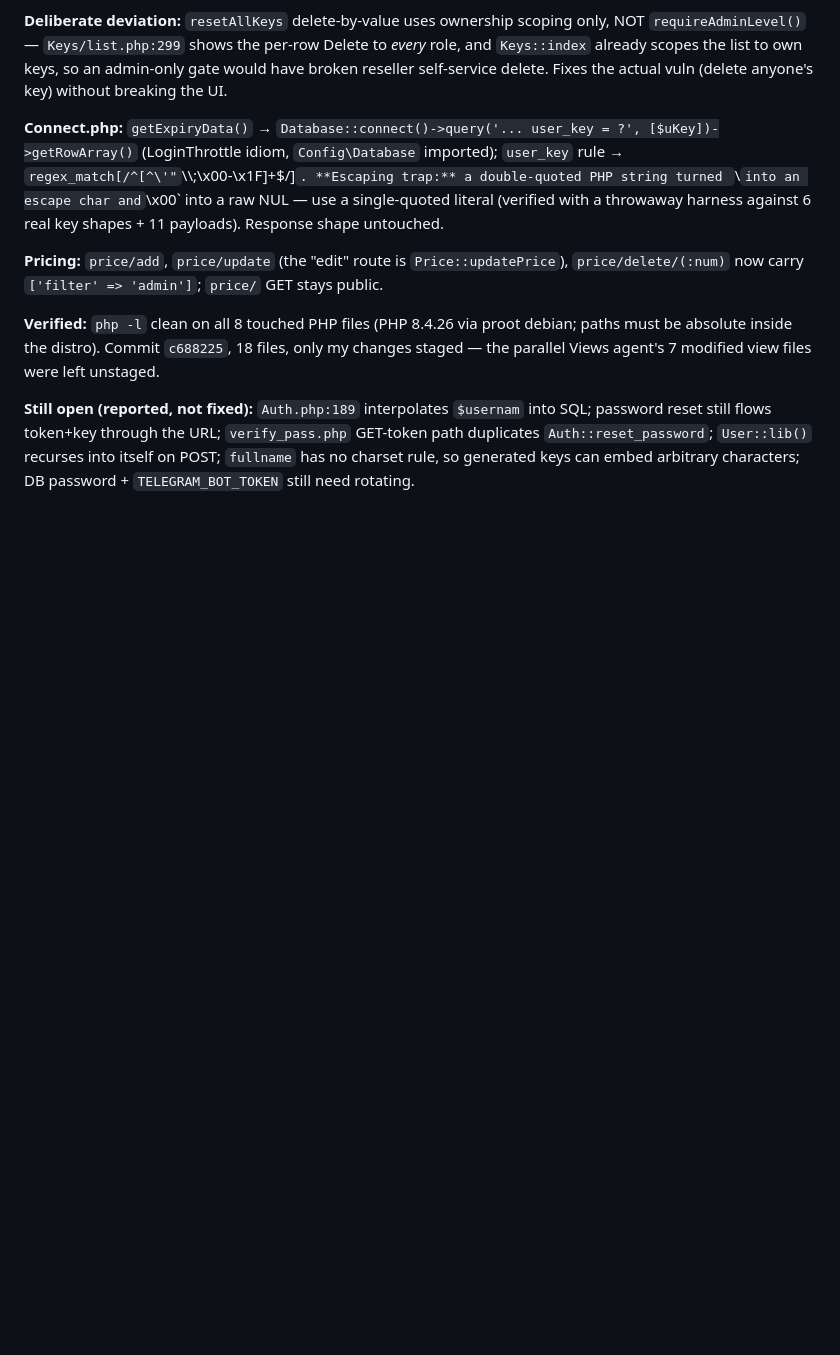
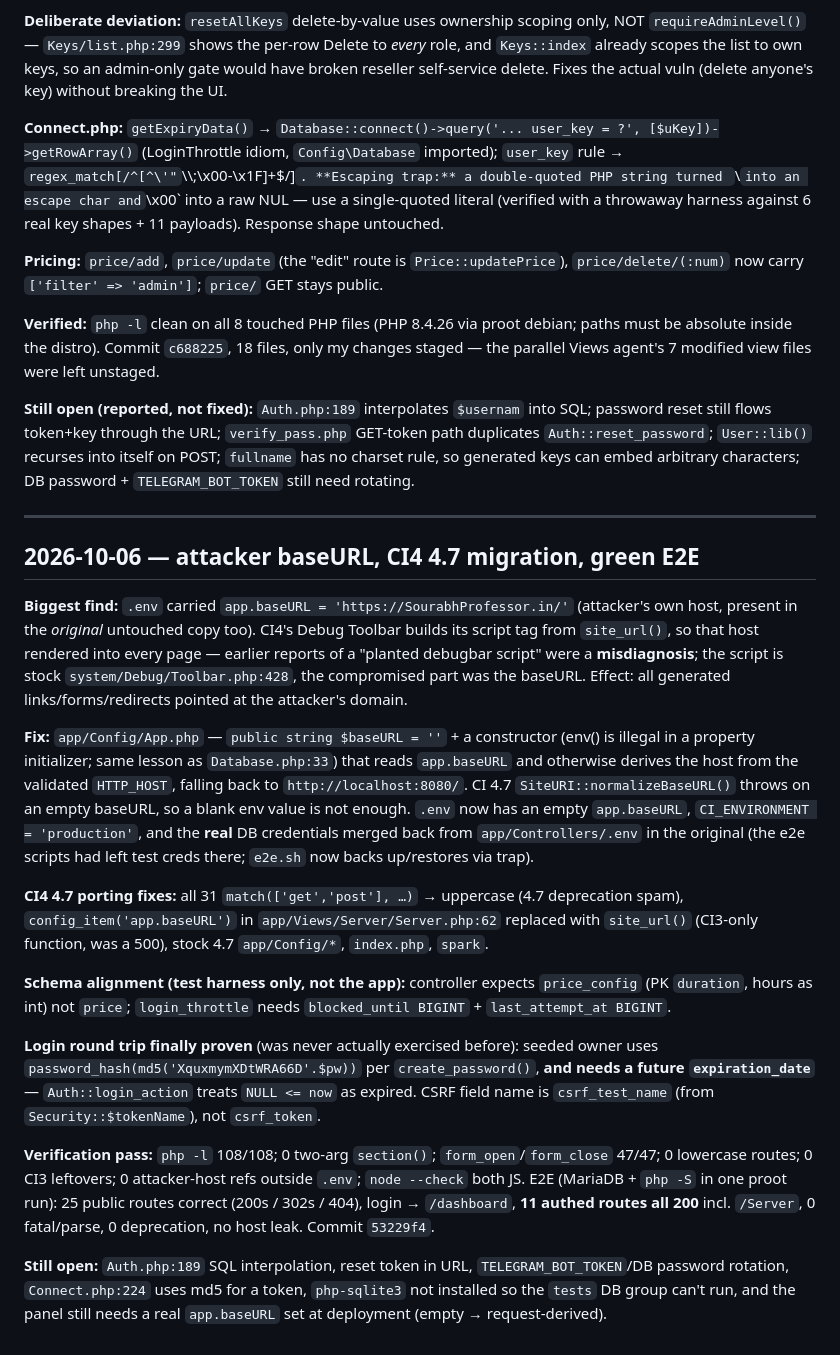
Before and after one commit to itzgeniusboy/dipak-panel, a Markdown page: Memory.md, the part around the change. Rendered like a GitHub page; blank space fills up the shorter version.

Commit message:
docs: record attacker baseURL root cause, CI4 4.7 porting, green E2E

```diff
--- a/Memory.md
+++ b/Memory.md
@@ -80,3 +80,21 @@
 **Verified:** `php -l` clean on all 8 touched PHP files (PHP 8.4.26 via proot debian; paths must be absolute inside the distro). Commit `c688225`, 18 files, only my changes staged — the parallel Views agent's 7 modified view files were left unstaged.
 
 **Still open (reported, not fixed):** `Auth.php:189` interpolates `$usernam` into SQL; password reset still flows token+key through the URL; `verify_pass.php` GET-token path duplicates `Auth::reset_password`; `User::lib()` recurses into itself on POST; `fullname` has no charset rule, so generated keys can embed arbitrary characters; DB password + `TELEGRAM_BOT_TOKEN` still need rotating.
+
+---
+
+## 2026-10-06 — attacker baseURL, CI4 4.7 migration, green E2E
+
+**Biggest find:** `.env` carried `app.baseURL = 'https://SourabhProfessor.in/'` (attacker's own host, present in the *original* untouched copy too). CI4's Debug Toolbar builds its script tag from `site_url()`, so that host rendered into every page — earlier reports of a "planted debugbar script" were a **misdiagnosis**; the script is stock `system/Debug/Toolbar.php:428`, the compromised part was the baseURL. Effect: all generated links/forms/redirects pointed at the attacker's domain.
+
+**Fix:** `app/Config/App.php` — `public string $baseURL = ''` + a constructor (env() is illegal in a property initializer; same lesson as `Database.php:33`) that reads `app.baseURL` and otherwise derives the host from the validated `HTTP_HOST`, falling back to `http://localhost:8080/`. CI 4.7 `SiteURI::normalizeBaseURL()` throws on an empty baseURL, so a blank env value is not enough. `.env` now has an empty `app.baseURL`, `CI_ENVIRONMENT = 'production'`, and the **real** DB credentials merged back from `app/Controllers/.env` in the original (the e2e scripts had left test creds there; `e2e.sh` now backs up/restores via trap).
+
+**CI4 4.7 porting fixes:** all 31 `match(['get','post'], …)` → uppercase (4.7 deprecation spam), `config_item('app.baseURL')` in `app/Views/Server/Server.php:62` replaced with `site_url()` (CI3-only function, was a 500), stock 4.7 `app/Config/*`, `index.php`, `spark`.
+
+**Schema alignment (test harness only, not the app):** controller expects `price_config` (PK `duration`, hours as int) not `price`; `login_throttle` needs `blocked_until BIGINT` + `last_attempt_at BIGINT`.
+
+**Login round trip finally proven** (was never actually exercised before): seeded owner uses `password_hash(md5('XquxmymXDtWRA66D'.$pw))` per `create_password()`, **and needs a future `expiration_date`** — `Auth::login_action` treats `NULL <= now` as expired. CSRF field name is `csrf_test_name` (from `Security::$tokenName`), not `csrf_token`.
+
+**Verification pass:** `php -l` 108/108; 0 two-arg `section()`; `form_open`/`form_close` 47/47; 0 lowercase routes; 0 CI3 leftovers; 0 attacker-host refs outside `.env`; `node --check` both JS. E2E (MariaDB + `php -S` in one proot run): 25 public routes correct (200s / 302s / 404), login → `/dashboard`, **11 authed routes all 200** incl. `/Server`, 0 fatal/parse, 0 deprecation, no host leak. Commit `53229f4`.
+
+**Still open:** `Auth.php:189` SQL interpolation, reset token in URL, `TELEGRAM_BOT_TOKEN`/DB password rotation, `Connect.php:224` uses md5 for a token, `php-sqlite3` not installed so the `tests` DB group can't run, and the panel still needs a real `app.baseURL` set at deployment (empty → request-derived).
```
